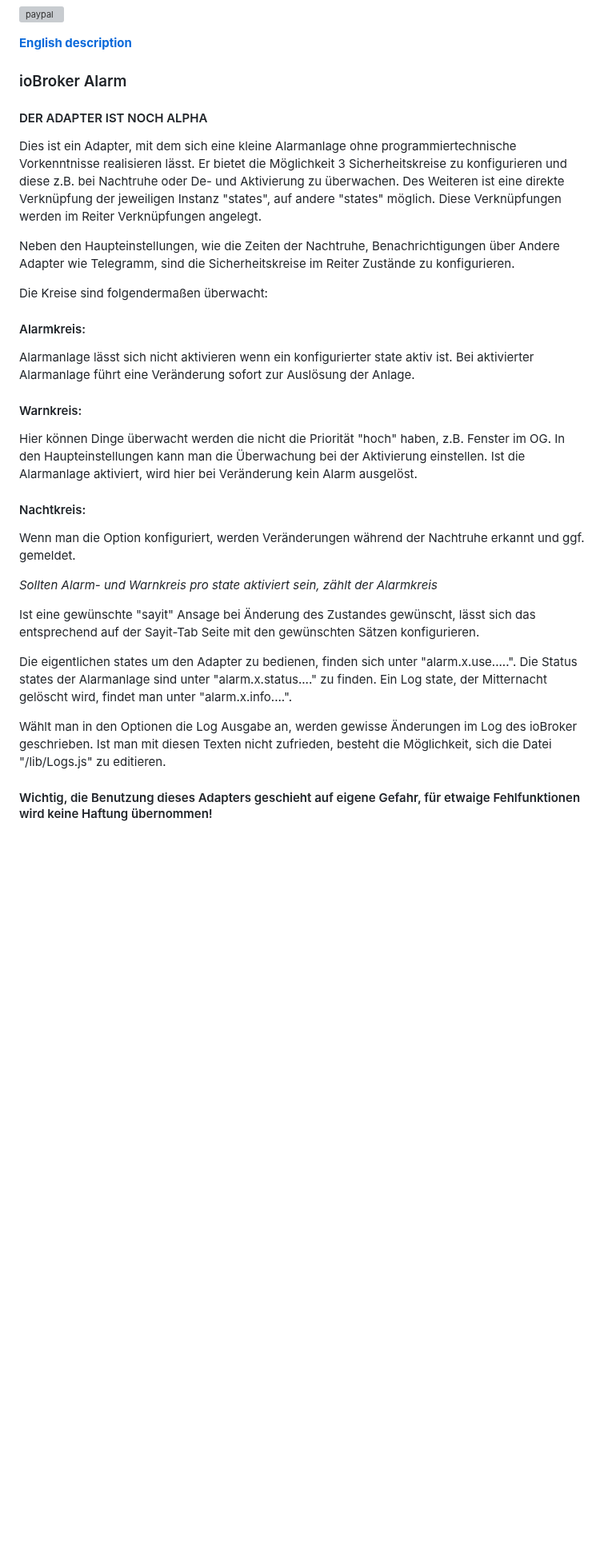
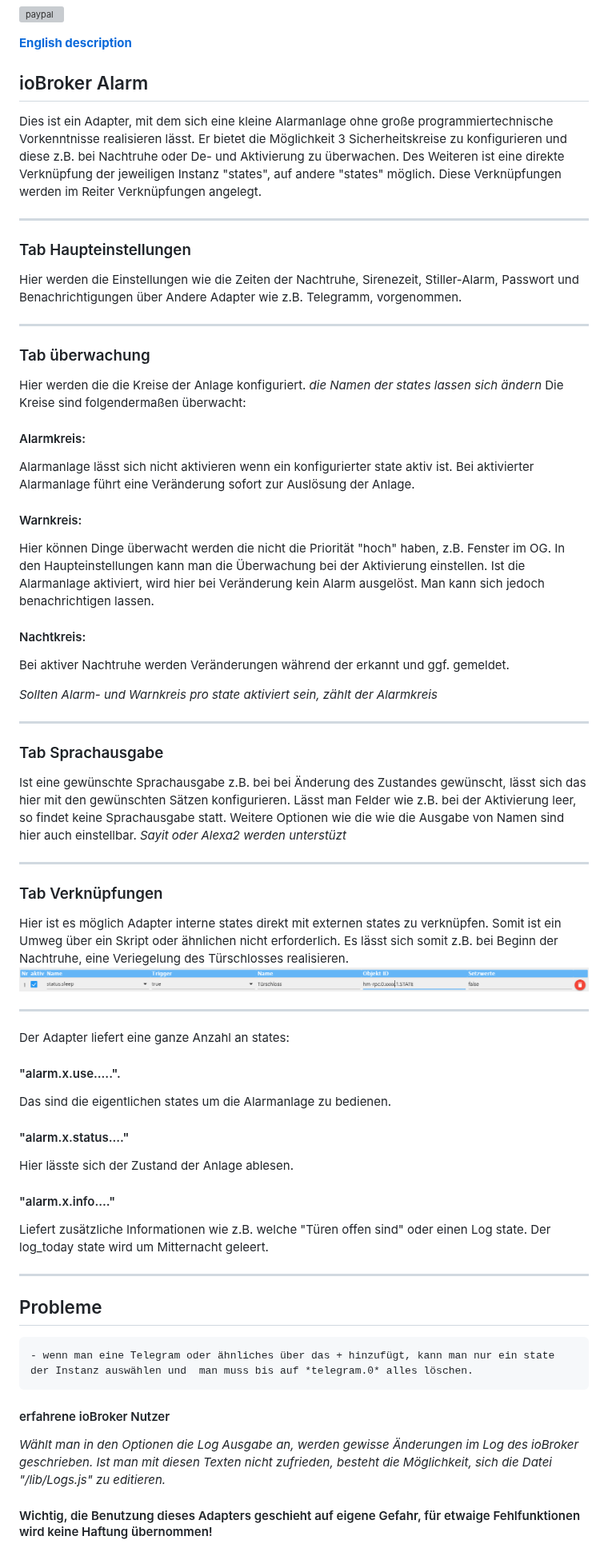
Before and after one commit to misanorot/ioBroker.alarm, a Markdown page: README.md, the part around the change. Shown at 80% size. Rendered like a GitHub page; pictures changed too: admin/img/short.png (added); blank space fills up the shorter version; grey boxes are pictures that could not be loaded.

```diff
--- a/README.md
+++ b/README.md
@@ -15,16 +15,25 @@
 
 **[English description](https://github.com/misanorot/ioBroker.alarm/blob/master/lib/Readme_en.md)**
 
-### ioBroker Alarm
+## ioBroker Alarm
 
-#### DER ADAPTER IST NOCH ALPHA
 
-Dies ist ein Adapter, mit dem sich eine kleine Alarmanlage ohne programmiertechnische Vorkenntnisse realisieren lässt.
+Dies ist ein Adapter, mit dem sich eine kleine Alarmanlage ohne große programmiertechnische Vorkenntnisse realisieren lässt.
 Er bietet die Möglichkeit 3 Sicherheitskreise zu konfigurieren und diese z.B. bei Nachtruhe oder De- und Aktivierung zu überwachen. Des Weiteren ist
 eine direkte Verknüpfung der jeweiligen Instanz "states", auf andere "states" möglich. Diese Verknüpfungen werden im Reiter Verknüpfungen angelegt.
 
-Neben den Haupteinstellungen, wie die Zeiten der Nachtruhe, Benachrichtigungen über Andere Adapter wie Telegramm, sind die Sicherheitskreise im Reiter Zustände zu konfigurieren.
+----------------------------------------------------------------------------------------------------------------------
 
+### Tab Haupteinstellungen
+
+Hier werden die Einstellungen wie die Zeiten der Nachtruhe, Sirenezeit, Stiller-Alarm, Passwort und Benachrichtigungen über Andere Adapter wie z.B. Telegramm, vorgenommen.
+
+----------------------------------------------------------------------------------------------------------------------
+
+### Tab überwachung
+
+Hier werden die die Kreise der Anlage konfiguriert.
+*die Namen der states lassen sich ändern*
 Die Kreise sind folgendermaßen überwacht:
 
 #### Alarmkreis:
@@ -32,17 +41,51 @@ Alarmanlage lässt sich nicht aktivieren wenn ein konfigurierter state aktiv ist
 
 #### Warnkreis:
 Hier können Dinge überwacht werden die nicht die Priorität "hoch" haben, z.B. Fenster im OG. In den Haupteinstellungen kann man die Überwachung bei der Aktivierung einstellen. Ist die Alarmanlage aktiviert, wird hier bei Veränderung kein Alarm ausgelöst.
+Man kann sich jedoch benachrichtigen lassen.
 
 #### Nachtkreis:
-Wenn man die Option konfiguriert, werden Veränderungen während der Nachtruhe erkannt und ggf. gemeldet.
+Bei aktiver Nachtruhe werden Veränderungen während der erkannt und ggf. gemeldet.
 
 *Sollten Alarm- und Warnkreis pro state aktiviert sein, zählt der Alarmkreis*
 
-Ist eine gewünschte "sayit" Ansage bei Änderung des Zustandes gewünscht, lässt sich das entsprechend auf der Sayit-Tab Seite mit den gewünschten Sätzen konfigurieren.
+----------------------------------------------------------------------------------------------------------------------
 
-Die eigentlichen states um den Adapter zu bedienen, finden sich unter "alarm.x.use.....". Die Status states der Alarmanlage sind unter "alarm.x.status...." zu finden. Ein Log state, der Mitternacht gelöscht wird, findet man unter "alarm.x.info....".
+### Tab Sprachausgabe
 
-Wählt man in den Optionen die Log Ausgabe an, werden gewisse Änderungen im Log des ioBroker geschrieben. Ist man mit diesen Texten nicht zufrieden, besteht die Möglichkeit, sich die Datei "/lib/Logs.js" zu editieren.
+Ist eine gewünschte Sprachausgabe z.B. bei bei Änderung des Zustandes gewünscht, lässt sich das hier mit den gewünschten Sätzen konfigurieren. Lässt man Felder wie z.B. bei der Aktivierung leer,
+so findet keine Sprachausgabe statt. Weitere Optionen wie die wie die Ausgabe von Namen sind hier auch einstellbar.
+*Sayit oder Alexa2 werden unterstüzt*
+
+----------------------------------------------------------------------------------------------------------------------
+
+### Tab Verknüpfungen
+
+Hier ist es möglich Adapter interne states direkt mit externen states zu verknüpfen. Somit ist ein Umweg über ein Skript oder ähnlichen nicht erforderlich.
+Es lässt sich somit z.B. bei Beginn der Nachtruhe, eine Veriegelung des Türschlosses realisieren.
+![Logo](admin/img/short.png)
+
+----------------------------------------------------------------------------------------------------------------------
+
+Der Adapter liefert eine ganze Anzahl an states:
+
+#### "alarm.x.use.....".
+Das sind die eigentlichen states um die Alarmanlage zu bedienen.
+
+#### "alarm.x.status...."
+Hier lässte sich der Zustand der Anlage ablesen.
+
+#### "alarm.x.info...."
+Liefert zusätzliche Informationen wie z.B. welche "Türen offen sind" oder einen Log state.
+Der log_today state wird um Mitternacht geleert.
+
+----------------------------------------------------------------------------------------------------------------------
+
+
+## Probleme
+	- wenn man eine Telegram oder ähnliches über das + hinzufügt, kann man nur ein state der Instanz auswählen und  man muss bis auf *telegram.0* alles löschen.
+
+#### erfahrene ioBroker Nutzer
+*Wählt man in den Optionen die Log Ausgabe an, werden gewisse Änderungen im Log des ioBroker geschrieben. Ist man mit diesen Texten nicht zufrieden, besteht die Möglichkeit, sich die Datei "/lib/Logs.js" zu editieren.*
 
 
 
```
Also changed, not shown: 1 other file.
